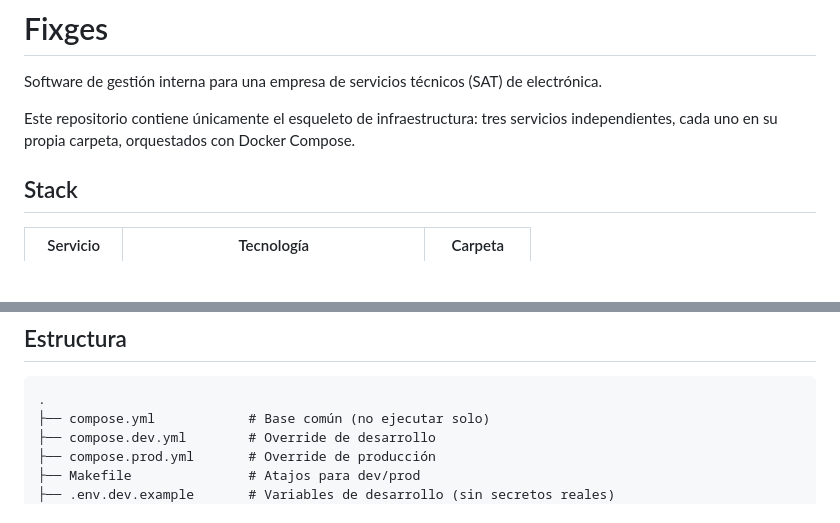
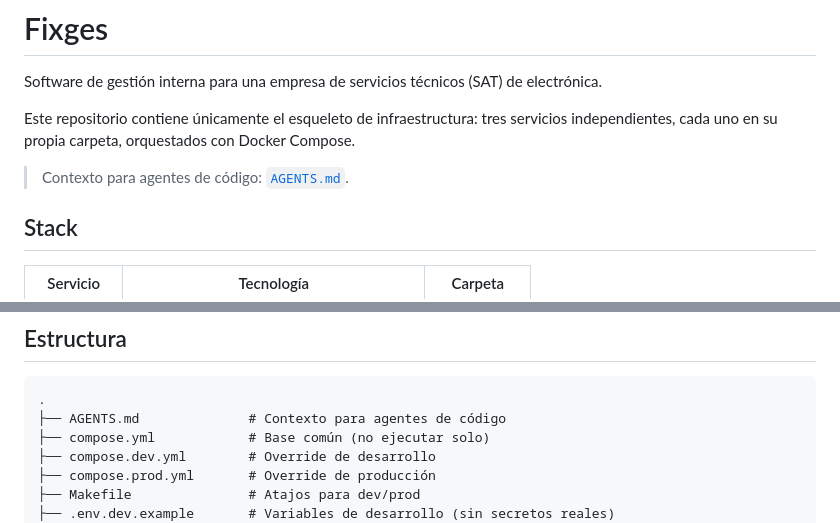
Before and after one commit to samuelhm/fixges, a Markdown page: README.md, 2 parts joined by grey strips. Drawn GitHub-style; blank space fills up the shorter version.

````diff
--- a/README.md
+++ b/README.md
@@ -4,6 +4,8 @@ Software de gestión interna para una empresa de servicios técnicos (SAT) de el
 
 Este repositorio contiene únicamente el esqueleto de infraestructura: tres servicios
 independientes, cada uno en su propia carpeta, orquestados con Docker Compose.
+
+> Contexto para agentes de código: [`AGENTS.md`](AGENTS.md).
 
 ## Stack
 
@@ -24,6 +26,7 @@ Versiones fijadas (sin `latest`):
 
 ```text
 .
+├── AGENTS.md              # Contexto para agentes de código
 ├── compose.yml            # Base común (no ejecutar solo)
 ├── compose.dev.yml        # Override de desarrollo
 ├── compose.prod.yml       # Override de producción
````
Also changed, not shown: AGENTS.md (added, +326 -0 lines).
